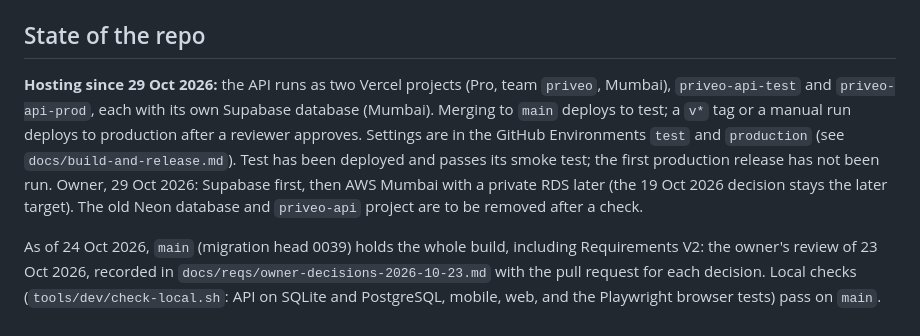
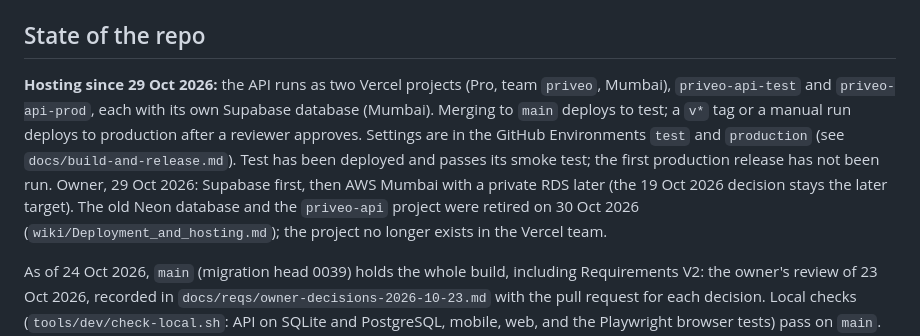
Before and after one commit to jazgitt/priveo, a Markdown page: CLAUDE.md, the part around the change. Rendered like a GitHub page.

Commit message:
CLAUDE.md: Neon database and priveo-api project are retired
Co-Authored-By: Claude Sonnet 5.5 <noreply@anthropic.com>
Claude-Session: https://claude.ai/code/session_018KjNkJWg9bA1bo8taRCLGk

```diff
--- a/CLAUDE.md
+++ b/CLAUDE.md
@@ -4,7 +4,7 @@ Priveo Car Concierge: a subscription car-care service for housing societies. A F
 
 ## State of the repo
 
-**Hosting since 29 Oct 2026:** the API runs as two Vercel projects (Pro, team `priveo`, Mumbai), `priveo-api-test` and `priveo-api-prod`, each with its own Supabase database (Mumbai). Merging to `main` deploys to test; a `v*` tag or a manual run deploys to production after a reviewer approves. Settings are in the GitHub Environments `test` and `production` (see `docs/build-and-release.md`). Test has been deployed and passes its smoke test; the first production release has not been run. Owner, 29 Oct 2026: Supabase first, then AWS Mumbai with a private RDS later (the 19 Oct 2026 decision stays the later target). The old Neon database and `priveo-api` project are to be removed after a check.
+**Hosting since 29 Oct 2026:** the API runs as two Vercel projects (Pro, team `priveo`, Mumbai), `priveo-api-test` and `priveo-api-prod`, each with its own Supabase database (Mumbai). Merging to `main` deploys to test; a `v*` tag or a manual run deploys to production after a reviewer approves. Settings are in the GitHub Environments `test` and `production` (see `docs/build-and-release.md`). Test has been deployed and passes its smoke test; the first production release has not been run. Owner, 29 Oct 2026: Supabase first, then AWS Mumbai with a private RDS later (the 19 Oct 2026 decision stays the later target). The old Neon database and the `priveo-api` project were retired on 30 Oct 2026 (`wiki/Deployment_and_hosting.md`); the project no longer exists in the Vercel team.
 
 As of 24 Oct 2026, `main` (migration head 0039) holds the whole build, including Requirements V2: the owner's review of 23 Oct 2026, recorded in `docs/reqs/owner-decisions-2026-10-23.md` with the pull request for each decision. Local checks (`tools/dev/check-local.sh`: API on SQLite and PostgreSQL, mobile, web, and the Playwright browser tests) pass on `main`. The golden-image tests run on Linux only and were not run here. GitHub Actions was stopped by an account billing limit from #75 on, so the owner chose to rely on the local checks.
 
```
